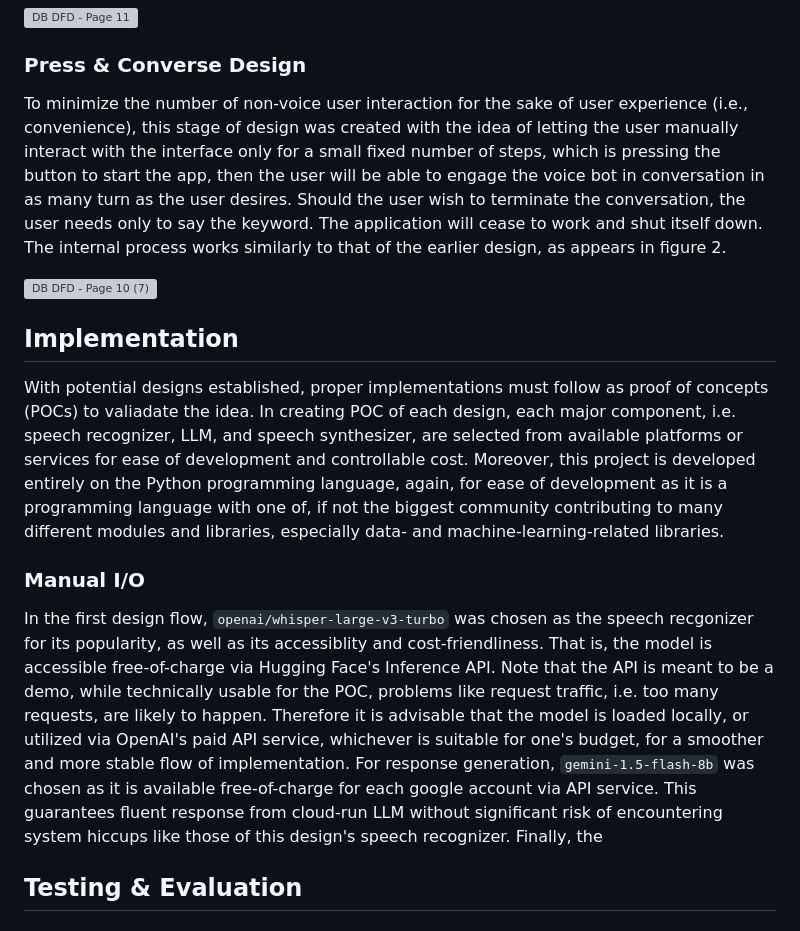
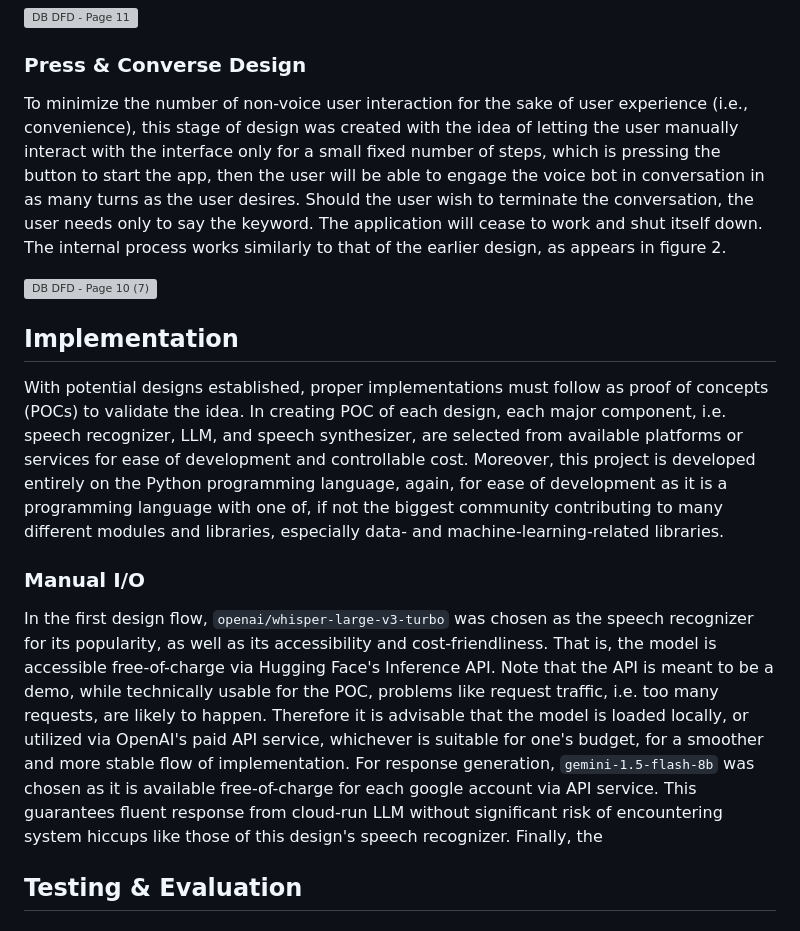
Before and after one commit to barnabyashford/thai-voice-bot, a Markdown page: draft.md, the part around the change. GitHub-like rendering; grey boxes are pictures that could not be loaded.

```diff
--- a/draft.md
+++ b/draft.md
@@ -43,17 +43,17 @@ This design was developed as an intuitive initial flow of the application. As th
 
 ### Press \& Converse Design
 
-To minimize the number of non-voice user interaction for the sake of user experience (i.e., convenience), this stage of design was created with the idea of letting the user manually interact with the interface only for a small fixed number of steps, which is pressing the button to start the app, then the user will be able to engage the voice bot in conversation in as many turn as the user desires. Should the user wish to terminate the conversation, the user needs only to say the keyword. The application will cease to work and shut itself down. The internal process works similarly to that of the earlier design, as appears in figure 2.
+To minimize the number of non-voice user interaction for the sake of user experience (i.e., convenience), this stage of design was created with the idea of letting the user manually interact with the interface only for a small fixed number of steps, which is pressing the button to start the app, then the user will be able to engage the voice bot in conversation in as many turns as the user desires. Should the user wish to terminate the conversation, the user needs only to say the keyword. The application will cease to work and shut itself down. The internal process works similarly to that of the earlier design, as appears in figure 2.
 
 ![DB DFD - Page 10 (7)](https://github.com/user-attachments/assets/d4b29d23-6e1e-46e4-965b-b7af63fdf2d4)
 
 ## Implementation
 
-With potential designs established, proper implementations must follow as proof of concepts (POCs) to valiadate the idea. In creating POC of each design, each major component, i.e. speech recognizer, LLM, and speech synthesizer, are selected from available platforms or services for ease of development and controllable cost. Moreover, this project is developed entirely on the Python programming language, again, for ease of development as it is a programming language with one of, if not the biggest community contributing to many different modules and libraries, especially data- and machine-learning-related libraries.
+With potential designs established, proper implementations must follow as proof of concepts (POCs) to validate the idea. In creating POC of each design, each major component, i.e. speech recognizer, LLM, and speech synthesizer, are selected from available platforms or services for ease of development and controllable cost. Moreover, this project is developed entirely on the Python programming language, again, for ease of development as it is a programming language with one of, if not the biggest community contributing to many different modules and libraries, especially data- and machine-learning-related libraries.
 
 ### Manual I/O
 
-In the first design flow, `openai/whisper-large-v3-turbo` was chosen as the speech recgonizer for its popularity, as well as its accessiblity and cost-friendliness. That is, the model is accessible free-of-charge via Hugging Face's Inference API. Note that the API is meant to be a demo, while technically usable for the POC, problems like request traffic, i.e. too many requests, are likely to happen. Therefore it is advisable that the model is loaded locally, or utilized via OpenAI's paid API service, whichever is suitable for one's budget, for a smoother and more stable flow of implementation. For response generation, `gemini-1.5-flash-8b` was chosen as it is available free-of-charge for each google account via API service. This guarantees fluent response from cloud-run LLM without significant risk of encountering system hiccups like those of this design's speech recognizer. Finally, the
+In the first design flow, `openai/whisper-large-v3-turbo` was chosen as the speech recognizer for its popularity, as well as its accessibility and cost-friendliness. That is, the model is accessible free-of-charge via Hugging Face's Inference API. Note that the API is meant to be a demo, while technically usable for the POC, problems like request traffic, i.e. too many requests, are likely to happen. Therefore it is advisable that the model is loaded locally, or utilized via OpenAI's paid API service, whichever is suitable for one's budget, for a smoother and more stable flow of implementation. For response generation, `gemini-1.5-flash-8b` was chosen as it is available free-of-charge for each google account via API service. This guarantees fluent response from cloud-run LLM without significant risk of encountering system hiccups like those of this design's speech recognizer. Finally, the
 
 ## Testing \& Evaluation
 
```
